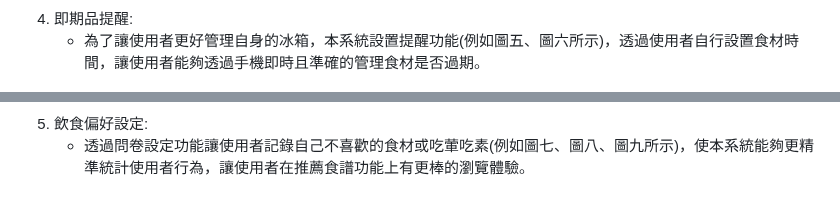
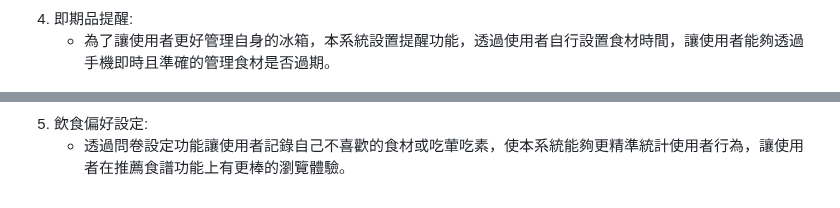
Before and after one commit to Elvis-Ma/The_Ingredients, a Markdown page: README.md, 2 parts joined by grey strips. Rendered like a GitHub page.

```diff
--- a/README.md
+++ b/README.md
@@ -88,10 +88,10 @@
 ![](./md內放置的圖片/所需食材.jpg)
 
 4.	即期品提醒:
-    * 為了讓使用者更好管理自身的冰箱，本系統設置提醒功能(例如圖五、圖六所示)，透過使用者自行設置食材時間，讓使用者能夠透過手機即時且準確的管理食材是否過期。
+    * 為了讓使用者更好管理自身的冰箱，本系統設置提醒功能，透過使用者自行設置食材時間，讓使用者能夠透過手機即時且準確的管理食材是否過期。
 
 ![](./md內放置的圖片/過期通知.jpg)
 ![](./md內放置的圖片/已過期通知.jpg)
 
 5.	飲食偏好設定:
-    * 透過問卷設定功能讓使用者記錄自己不喜歡的食材或吃葷吃素(例如圖七、圖八、圖九所示)，使本系統能夠更精準統計使用者行為，讓使用者在推薦食譜功能上有更棒的瀏覽體驗。
+    * 透過問卷設定功能讓使用者記錄自己不喜歡的食材或吃葷吃素，使本系統能夠更精準統計使用者行為，讓使用者在推薦食譜功能上有更棒的瀏覽體驗。
```
